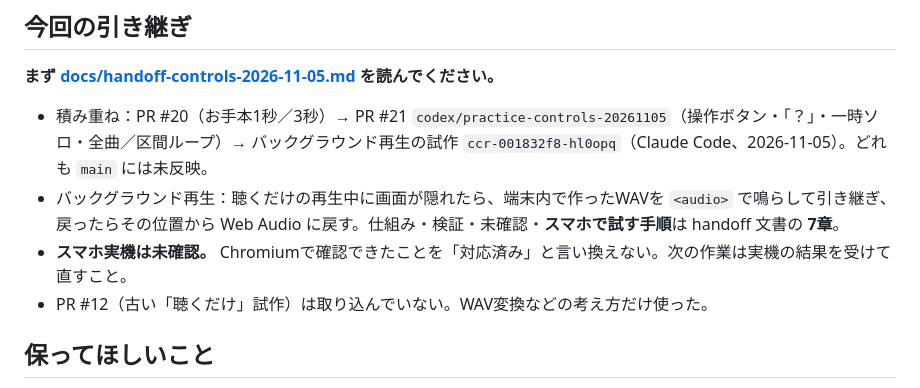
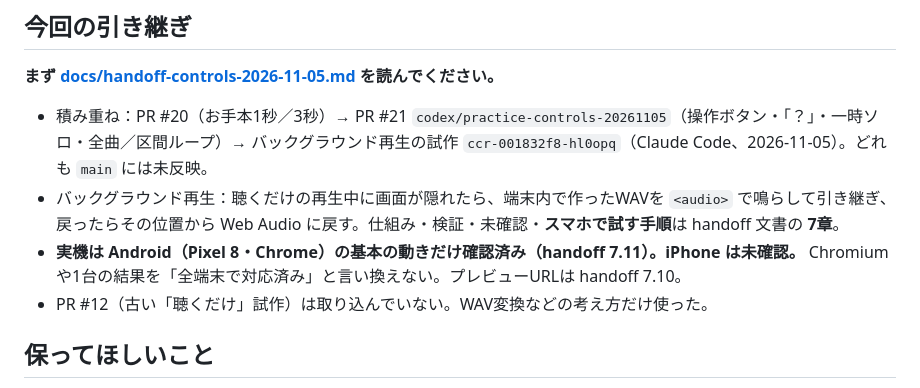
Before and after one commit to daddyboubakiki-stack/Carapella, a Markdown page: CLAUDE.md, the part around the change. Rendered like a GitHub page.

```diff
--- a/CLAUDE.md
+++ b/CLAUDE.md
@@ -9,7 +9,7 @@ MIDIを見ながら聴き、自分のパートを練習するスマホ中心のW
 
 - 積み重ね：PR #20（お手本1秒／3秒）→ PR #21 `codex/practice-controls-20261105`（操作ボタン・「？」・一時ソロ・全曲／区間ループ）→ バックグラウンド再生の試作 `ccr-001832f8-hl0opq`（Claude Code、2026-11-05）。どれも `main` には未反映。
 - バックグラウンド再生：聴くだけの再生中に画面が隠れたら、端末内で作ったWAVを `<audio>` で鳴らして引き継ぎ、戻ったらその位置から Web Audio に戻す。仕組み・検証・未確認・**スマホで試す手順**は handoff 文書の **7章**。
-- **スマホ実機は未確認。** Chromiumで確認できたことを「対応済み」と言い換えない。次の作業は実機の結果を受けて直すこと。
+- **実機は Android（Pixel 8・Chrome）の基本の動きだけ確認済み（handoff 7.11）。iPhone は未確認。** Chromiumや1台の結果を「全端末で対応済み」と言い換えない。プレビューURLは handoff 7.10。
 - PR #12（古い「聴くだけ」試作）は取り込んでいない。WAV変換などの考え方だけ使った。
 
 ## 保ってほしいこと
```
Also changed, not shown: README.md (+2 -2 lines), docs/handoff-controls-2026-11-05.md (+28 -4 lines).
